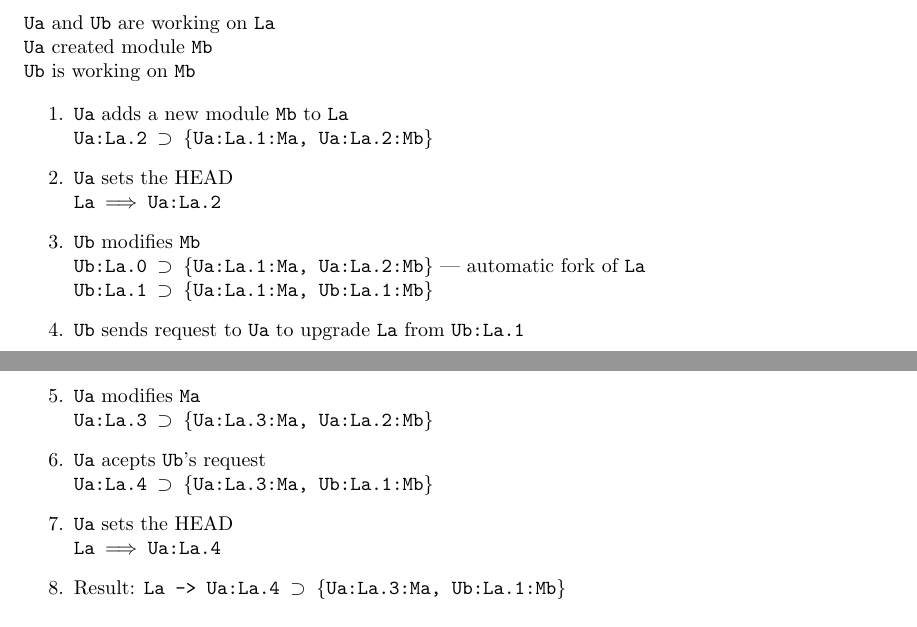
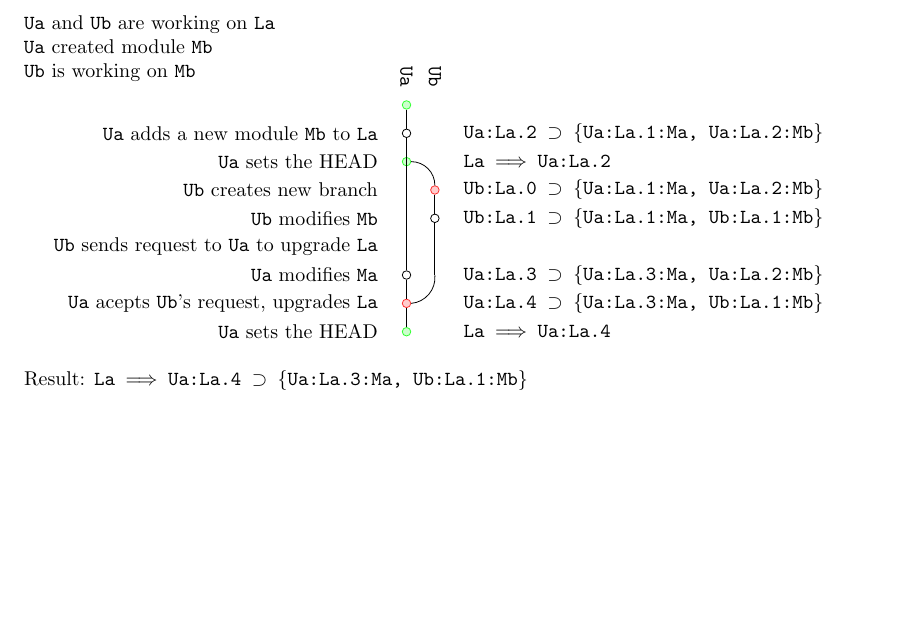
Before and after one commit to felipelerena/FlightDeck, a LaTeX document (Docs/Addon Builder - Definition of Package Building System.tex): two parts of pages 2 and 3 of 4 before the commit and part of page 2 of 4 after it, the two joined at a grey line, cut so that both start at the same text, the shorter picture padded with empty space. Compiled offline with pdfLaTeX.

Commit message:
third scenario with graph

```diff
--- a/Docs/Addon Builder - Definition of Package Building System.tex
+++ b/Docs/Addon Builder - Definition of Package Building System.tex
@@ -130,29 +130,52 @@
 		\Ua\ created module \Mb\\
 		\Ub\ is working on \Mb\
 
-		\begin{enumerate}
-			\item{\Ua\ adds a new module \Mb\ to \La\\
-				{\tt Ua:La.2 \eq \{Ua:La.1:Ma, Ua:La.2:Mb\}}
-			}
-			\item{\Ua\ sets the HEAD\\
-				{\tt La \hto Ua:La.2}
-			}
-			\item{\Ub\ modifies \Mb\\
-				{\tt Ub:La.0 \eq \{Ua:La.1:Ma, Ua:La.2:Mb\}} --- automatic fork of \La\\
-				{\tt Ub:La.1 \eq \{Ua:La.1:Ma, Ub:La.1:Mb\}}
-			}
-			\item{\Ub\ sends request to \Ua\ to upgrade \La\ from {\tt Ub:La.1}}
-			\item{\Ua\ modifies \Ma\\
-				{\tt Ua:La.3 \eq \{Ua:La.3:Ma, Ua:La.2:Mb\}}
-			}
-			\item{\Ua\ acepts \Ub's request\\
-				{\tt Ua:La.4 \eq \{Ua:La.3:Ma, Ub:La.1:Mb\}}
-			}
-			\item{\Ua\ sets the HEAD\\
-				{\tt La \hto Ua:La.4}
-			}
-			\item{Result: {\tt La -> Ua:La.4 \eq \{Ua:La.3:Ma, Ub:La.1:Mb\}}}
-		\end{enumerate}
+		\vspace{-3mm}\begin{tikzpicture}[
+			save/.style={circle,draw,minimum size=1.5mm},
+			branch/.style={circle,draw=red!80,fill=red!20,minimum size=1.5mm},
+			heads/.style={circle,draw=green!80,fill=green!20,minimum size=1.5mm},
+			branchfrom/.style={circle},
+			point/.style={circle,minimum size=0pt},
+			labr/.style={anchor=west,font=\tt},
+			labl/.style={anchor=east},
+			bend angle=45,
+			inner sep=0pt]
+			\node at (0,5mm) [rotate=270] {\Ua};\node at (5mm,5mm) [rotate=270] {\Ub};
+			\node [heads] 		(UaLa1) 		at (0,0)					{};
+			\node [save]			(UaLa2)		at (0,-5mm)				{}
+				edge [-] (UaLa1);
+				\node [labr] at (10mm,-5mm)	{Ua:La.2 \eq \{Ua:La.1:Ma, Ua:La.2:Mb\}};
+				\node [labl] at (-5mm,-5mm)	{\Ua\ adds a new module \Mb\ to \La};
+			\node [heads]			(LaUaLa2)		at (0,-10mm)				{}
+				edge [-] (UaLa2);
+				\node [labr] at (10mm,-10mm) {La \hto Ua:La.2};
+				\node [labl] at (-5mm,-10mm) {\Ua\ sets the HEAD};
+			\node [branch]		(UbLa0)		at (5mm,-15mm)			{}
+				edge [-,bend right] (LaUaLa2);
+				\node [labr] at (10mm,-15mm) {Ub:La.0 \eq \{Ua:La.1:Ma, Ua:La.2:Mb\}};
+				\node [labl] at (-5mm,-15mm) {\Ub\ creates new branch};
+			\node [save] 			(UbLa1)		at (5mm,-20mm)			{}
+				edge [-] (UbLa0);
+				\node [labr] at (10mm,-20mm) {Ub:La.1 \eq \{Ua:La.1:Ma, Ub:La.1:Mb\}};
+				\node [labl] at (-5mm,-20mm) {\Ub\ modifies \Mb};
+				\node [labl] at (-5mm,-25mm) {\Ub\ sends request to \Ua\ to upgrade \La};
+				\node [point] (p1) at (5mm,-30mm) {} edge [-] (UbLa1);
+			\node [save]			(UaLa3)		at (0,-30mm)				{}
+				edge [-] (UaLa2);
+				\node [labr] at (10mm,-30mm) {Ua:La.3 \eq \{Ua:La.3:Ma, Ua:La.2:Mb\}};
+				\node [labl] at (-5mm,-30mm) {\Ua\ modifies \Ma};
+			\node [branch]		(UaLa4)		at (0,-35mm)				{}
+				edge [-] (UaLa3)
+				edge [-,bend right] (p1);
+				\node [labr] at (10mm,-35mm) {Ua:La.4 \eq \{Ua:La.3:Ma, Ub:La.1:Mb\}};
+				\node [labl] at (-5mm,-35mm) {\Ua\ acepts \Ub's request, upgrades \La};
+			\node [heads]			(LaUaLa4)		at (0,-40mm)				{}
+				edge [-] (UaLa4);
+				\node [labr] at (10mm,-40mm) {La \hto Ua:La.4};
+				\node [labl] at (-5mm,-40mm) {\Ua\ sets the HEAD};
+		\end{tikzpicture}\vspace{4mm}
+
+		\noindent Result: {\tt La \hto Ua:La.4 \eq \{Ua:La.3:Ma, Ub:La.1:Mb\}}
 
 	\subsection{Scenario (2 Modules, 2 Users, no dependencies)}
 
```
Also changed, not shown: Docs/Addon Builder - Definition of Package Building System.pdf.
